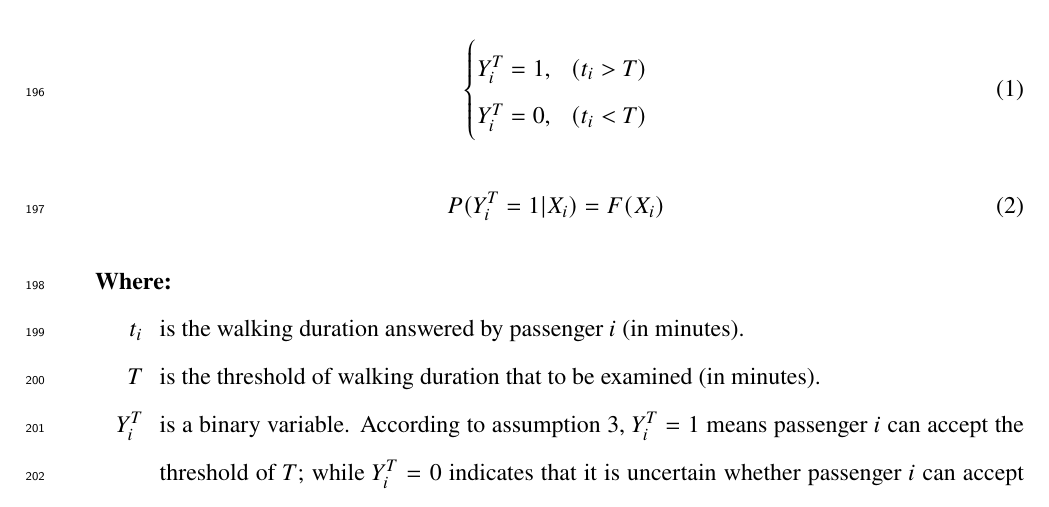
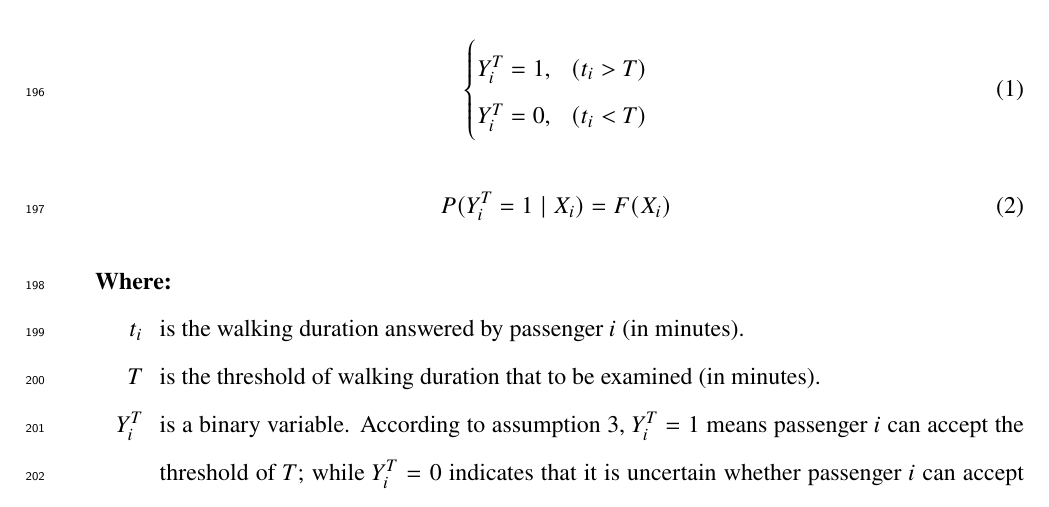
Before and after one commit to 7bder/AURG-2018, a LaTeX document (ascexmpl-new.tex): part of page 8 of 27, cut so that both start at the same text. Compiled offline with pdfLaTeX.

Commit message:
20180429
Staged completion

```diff
--- a/ascexmpl-new.tex
+++ b/ascexmpl-new.tex
@@ -122,7 +122,7 @@ According to the assumptions proposed before, when giving a specific threshold o
 \end{equation}
 
 \begin{equation}
-	P(Y^T_i=1|X_i)=F(X_i)
+	P(Y^T_i=1 \mid X_i)=F(X_i)
 	\label{eq:probability}
 \end{equation}
 
```
Also changed, not shown: ascexmpl-new.tex (5 more changed lines).
